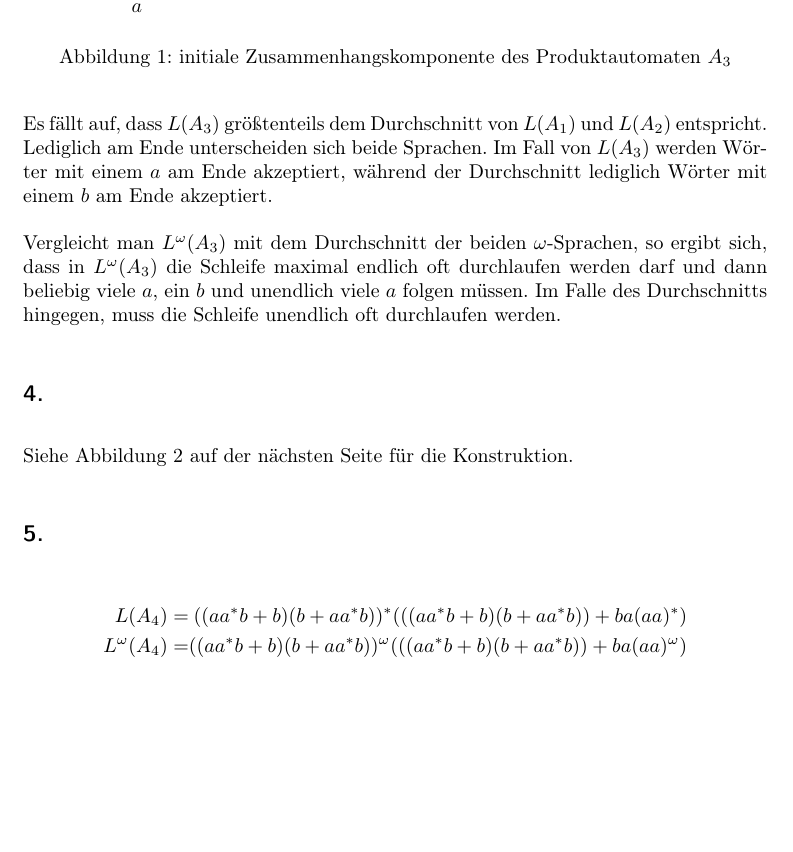
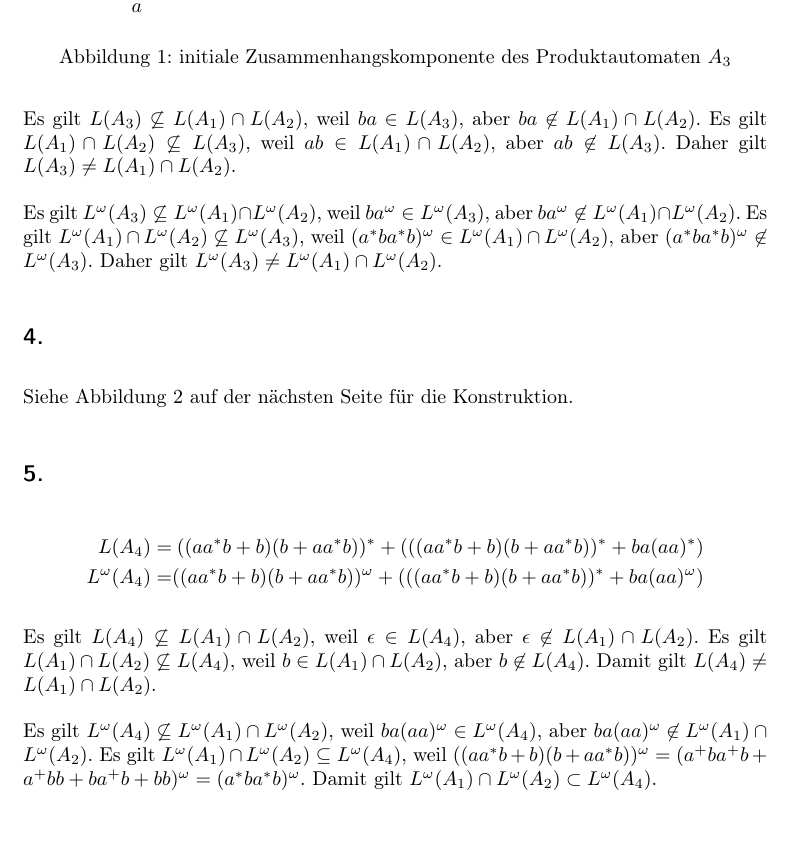
Before and after one commit to 2martens/uni, a LaTeX document (fgi2/Blatt3/Aufgabenblatt3.tex): part of page 2 of 4, cut so that both start at the same text. Compiled offline with pdfLaTeX.

Commit message:
FGI2: Blatt 3 Aufgabe 1 Punkte 3 und 5 gelöst

```diff
--- a/fgi2/Blatt3/Aufgabenblatt3.tex
+++ b/fgi2/Blatt3/Aufgabenblatt3.tex
@@ -70,9 +70,10 @@
 			L(A_{1}) \cap L(A_{2}) &=& a^{*}b(a^{*}ba^{*}b)^{*} = (a^{*}ba^{*}b)^{*}a^{*}b \\
 			L^\omega(A_{1}) \cap L^{\omega}(A_{2}) &=& (a^{*}ba^{*}b)^{\omega}
 		\end{alignat*}
-		Es fällt auf, dass \(L(A_{3})\) größtenteils dem Durchschnitt von \(L(A_{1})\) und \(L(A_{2})\) entspricht. Lediglich am Ende unterscheiden sich beide Sprachen. Im Fall von \(L(A_{3})\) werden Wörter mit einem \(a\) am Ende akzeptiert, während der Durchschnitt lediglich Wörter mit einem \(b\) am Ende akzeptiert.
 
-		Vergleicht man \(L^{\omega}(A_{3})\) mit dem Durchschnitt der beiden \(\omega \)-Sprachen, so ergibt sich, dass in \(L^{\omega}(A_{3})\) die Schleife maximal endlich oft durchlaufen werden darf und dann beliebig viele \(a\), ein \(b\) und unendlich viele \(a\) folgen müssen. Im Falle des Durchschnitts hingegen, muss die Schleife unendlich oft durchlaufen werden.
+		Es gilt \(L(A_{3}) \not\subseteq L(A_{1}) \cap L(A_{2})\), weil \(ba \in L(A_{3})\), aber \(ba \not\in L(A_{1}) \cap L(A_{2})\). Es gilt \(L(A_{1}) \cap L(A_{2}) \not\subseteq L(A_{3})\), weil \(ab \in L(A_{1}) \cap L(A_{2})\), aber \(ab \not\in L(A_{3})\). Daher gilt \(L(A_{3}) \neq L(A_{1}) \cap L(A_{2})\).
+
+		Es gilt \(L^{\omega}(A_{3}) \not\subseteq L^{\omega}(A_{1}) \cap L^{\omega}(A_{2})\), weil \(ba^{\omega} \in L^{\omega}(A_{3})\), aber \(ba^{\omega} \not\in L^{\omega}(A_{1}) \cap L^{\omega}(A_{2})\). Es gilt \(L^{\omega}(A_{1}) \cap L^{\omega}(A_{2}) \not\subseteq L^{\omega}(A_{3})\), weil \((a^{*}ba^{*}b)^{\omega} \in L^{\omega}(A_{1}) \cap L^{\omega}(A_{2})\), aber \((a^{*}ba^{*}b)^{\omega} \not\in L^{\omega}(A_{3})\). Daher gilt \(L^{\omega}(A_{3}) \neq L^{\omega}(A_{1}) \cap L^{\omega}(A_{2})\).
 	\subsection{}
 		\begin{figure}
 			\begin{tikzpicture}[node distance=2cm]
@@ -100,9 +101,15 @@
 		Siehe \fref{fig:2} für die Konstruktion.
 	\subsection{}
 		\begin{alignat*}{2}
-			L(A_{4}) &=& ((aa^{*}b + b)(b + aa^{*}b))^{*}(((aa^{*}b + b)(b + aa^{*}b)) + ba(aa)^{*}) \\
-			L^{\omega}(A_{4}) &=& ((aa^{*}b + b)(b + aa^{*}b))^{\omega}(((aa^{*}b + b)(b + aa^{*}b)) + ba(aa)^{\omega})
+			L(A_{4}) &=& ((aa^{*}b + b)(b + aa^{*}b))^{*} + (((aa^{*}b + b)(b + aa^{*}b))^{*} + ba(aa)^{*}) \\
+			L^{\omega}(A_{4}) &=& ((aa^{*}b + b)(b + aa^{*}b))^{\omega} + (((aa^{*}b + b)(b + aa^{*}b))^{*} + ba(aa)^{\omega})
 		\end{alignat*}
+
+		Es gilt \(L(A_{4}) \not\subseteq L(A_{1}) \cap L(A_{2})\), weil \(\epsilon \in L(A_{4})\), aber \(\epsilon \not\in L(A_{1}) \cap L(A_{2})\).
+		Es gilt \(L(A_{1}) \cap L(A_{2}) \not\subseteq L(A_{4})\), weil \(b \in L(A_{1}) \cap L(A_{2})\), aber \(b \not\in L(A_{4})\). Damit gilt \(L(A_{4}) \neq L(A_{1}) \cap L(A_{2})\).
+
+		Es gilt \(L^{\omega}(A_{4}) \not\subseteq L^{\omega}(A_{1}) \cap L^{\omega}(A_{2})\), weil \(ba(aa)^{\omega} \in L^{\omega}(A_{4})\), aber \(ba(aa)^{\omega} \not\in L^{\omega}(A_{1}) \cap L^{\omega}(A_{2})\).
+		Es gilt \(L^{\omega}(A_{1}) \cap L^{\omega}(A_{2}) \subseteq L^{\omega}(A_{4})\), weil \(((aa^{*}b + b)(b + aa^{*}b))^{\omega} = (a^{+}ba^{+}b + a^{+}bb + ba^{+}b + bb)^{\omega} = (a^{*}ba^{*}b)^{\omega}\). Damit gilt \(L^{\omega}(A_{1}) \cap L^{\omega}(A_{2}) \subset L^{\omega}(A_{4})\).
 \section{} %3.4
 	\(TS_{1}\) und \(TS_{2}\) sind bisimilar. Die dazugehörige Relation lautet:
 	\[
```
